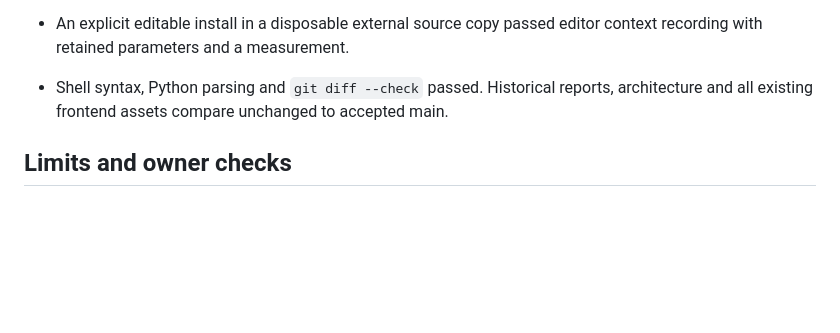
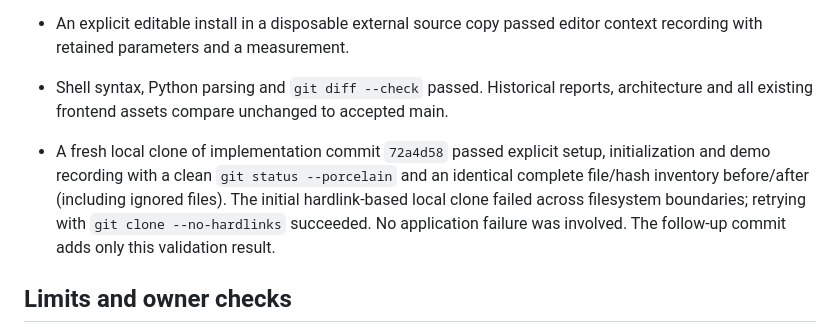
Before and after one commit to mongstad/SimShelf, a Markdown page: docs/validation/issue-2-external-development.md, the part around the change. GitHub-like rendering; blank space fills up the shorter version.

Commit message:
Record clean fresh-clone acceptance check for issue #2

```diff
--- a/docs/validation/issue-2-external-development.md
+++ b/docs/validation/issue-2-external-development.md
@@ -68,6 +68,13 @@ Setup resolves `pyproject.toml` ranges; its tested environment included FastAPI
 - Shell syntax, Python parsing and `git diff --check` passed. Historical reports,
   architecture and all existing frontend assets compare unchanged to accepted main.
 
+- A fresh local clone of implementation commit `72a4d58` passed explicit setup,
+  initialization and demo recording with a clean `git status --porcelain` and
+  an identical complete file/hash inventory before/after (including ignored files).
+  The initial hardlink-based local clone failed across filesystem boundaries;
+  retrying with `git clone --no-hardlinks` succeeded. No application failure was
+  involved. The follow-up commit adds only this validation result.
+
 ## Limits and owner checks
 
 No visual browser interaction or non-Linux validation was performed. Network
```
